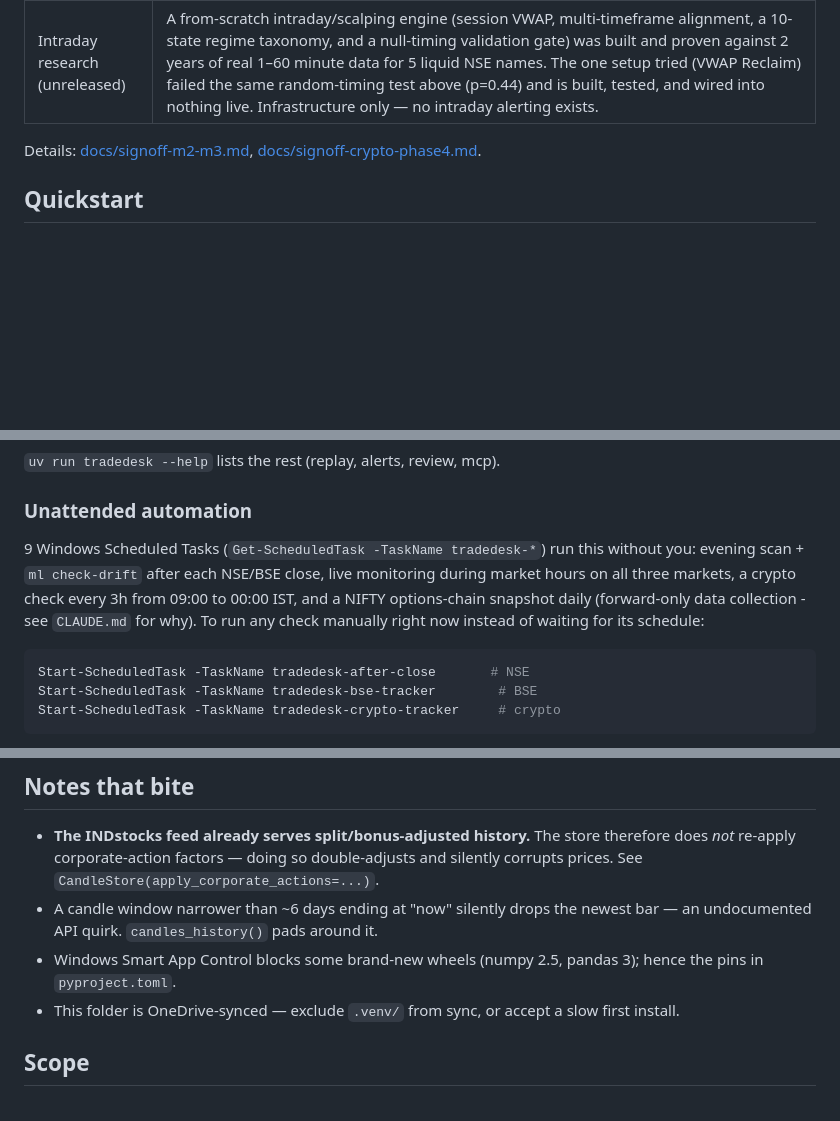
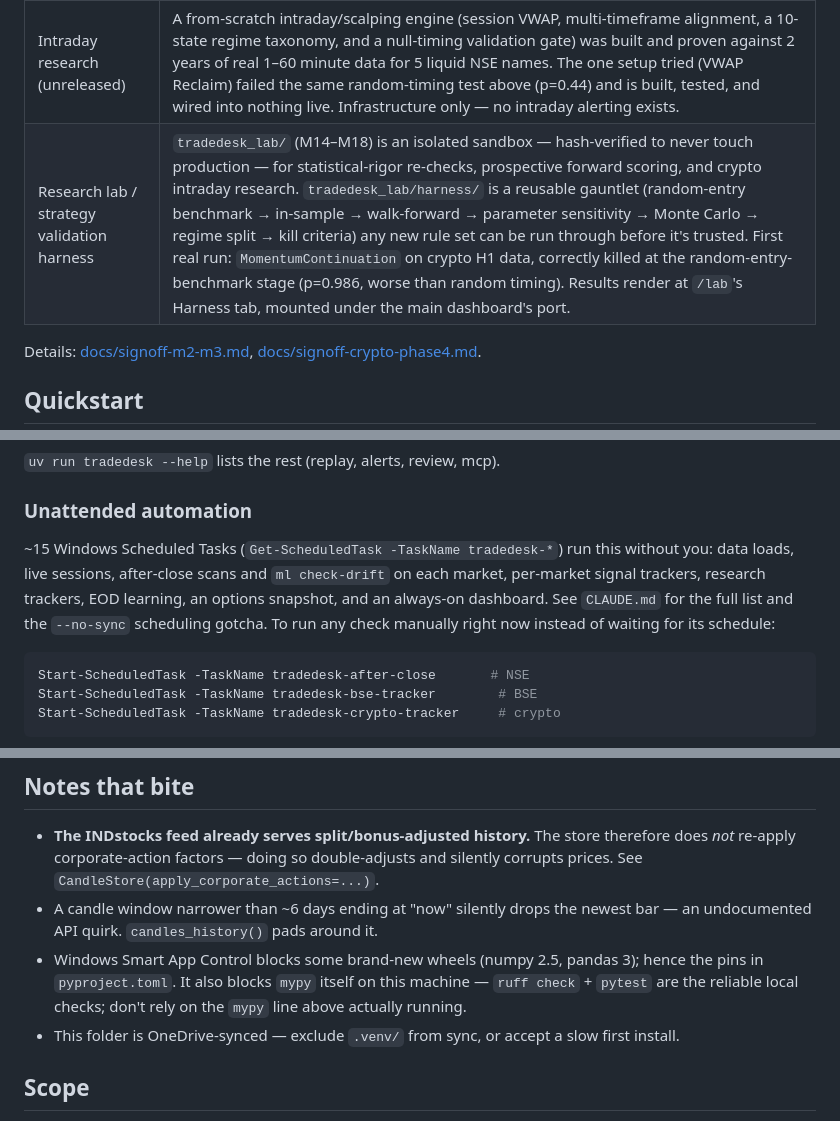
Before and after one commit to Spbr97/trade_Agent, a Markdown page: README.md, 3 parts joined by grey strips. Drawn GitHub-style; blank space fills up the shorter version.

Commit message:
Document the strategy validation harness in README and CLAUDE.md
Both were stale after the harness merge: README never mentioned tradedesk_lab
at all and understated the scheduled-task count; CLAUDE.md's M14-M18 section
didn't name harness/gauntlet.py or its first honest result.

Co-Authored-By: Claude Sonnet 5 <noreply@anthropic.com>

````diff
--- a/README.md
+++ b/README.md
@@ -27,6 +27,7 @@ to keep collecting evidence, not because it's expected to work.
 | M11 prediction layer | Shadow-only (never places or sizes a trade). Purged walk-forward validation, a locked final-test set, per-model hyperparameter tuning, per-setup breakdown, sector-return features, and a closed calibration-drift loop (`tradedesk ml check-drift`) as of 2026-09-13. Honest current finding: OOS ROC-AUC ~0.55, no threshold shows a real edge yet (`has_edge=False`) — it's a rigorous pipeline, not (yet) a profitable one. A follow-up mean-reversion feature search found a real gross edge (+0.067R, statistically significant) that does not survive real costs at policy-compliant sizing; a model trained on it scored a coin-flip OOS AUC (0.4996) — reported honestly as a negative result, not shipped. |
 | Setup eligibility gate | **Every setup currently shows NO TRADE.** As of 2026-09-13 no signal alerts until its setup has *proven* itself — ≥500 resolved trades, ≥100 out-of-sample, ≥80% win rate, and (the strongest check) beats a matched random-entry timing baseline by a real margin. None of the three live NSE setups clear it yet; measured against random timing they are actually *worse* than picking an entry at random. This is deliberate, not a bug — see "Signal eligibility" below. |
 | Intraday research (unreleased) | A from-scratch intraday/scalping engine (session VWAP, multi-timeframe alignment, a 10-state regime taxonomy, and a null-timing validation gate) was built and proven against 2 years of real 1–60 minute data for 5 liquid NSE names. The one setup tried (VWAP Reclaim) failed the same random-timing test above (p=0.44) and is built, tested, and wired into nothing live. Infrastructure only — no intraday alerting exists. |
+| Research lab / strategy validation harness | `tradedesk_lab/` (M14–M18) is an isolated sandbox — hash-verified to never touch production — for statistical-rigor re-checks, prospective forward scoring, and crypto intraday research. `tradedesk_lab/harness/` is a reusable gauntlet (random-entry benchmark → in-sample → walk-forward → parameter sensitivity → Monte Carlo → regime split → kill criteria) any new rule set can be run through before it's trusted. First real run: `MomentumContinuation` on crypto H1 data, correctly killed at the random-entry-benchmark stage (p=0.986, worse than random timing). Results render at `/lab`'s Harness tab, mounted under the main dashboard's port. |
 
 Details: [docs/signoff-m2-m3.md](docs/signoff-m2-m3.md), [docs/signoff-crypto-phase4.md](docs/signoff-crypto-phase4.md).
 
@@ -69,11 +70,11 @@ uv run tradedesk dashboard                  # http://127.0.0.1:8765 - Calls/Repo
 
 ### Unattended automation
 
-9 Windows Scheduled Tasks (`Get-ScheduledTask -TaskName tradedesk-*`) run this without you:
-evening scan + `ml check-drift` after each NSE/BSE close, live monitoring during market
-hours on all three markets, a crypto check every 3h from 09:00 to 00:00 IST, and a NIFTY
-options-chain snapshot daily (forward-only data collection - see `CLAUDE.md` for why). To
-run any check manually right now instead of waiting for its schedule:
+~15 Windows Scheduled Tasks (`Get-ScheduledTask -TaskName tradedesk-*`) run this without you:
+data loads, live sessions, after-close scans and `ml check-drift` on each market, per-market
+signal trackers, research trackers, EOD learning, an options snapshot, and an always-on
+dashboard. See `CLAUDE.md` for the full list and the `--no-sync` scheduling gotcha. To run
+any check manually right now instead of waiting for its schedule:
 
 ```powershell
 Start-ScheduledTask -TaskName tradedesk-after-close       # NSE
@@ -102,7 +103,8 @@ never silent.
 - A candle window narrower than ~6 days ending at "now" silently drops the newest bar — an
   undocumented API quirk. `candles_history()` pads around it.
 - Windows Smart App Control blocks some brand-new wheels (numpy 2.5, pandas 3); hence the pins in
-  `pyproject.toml`.
+  `pyproject.toml`. It also blocks `mypy` itself on this machine — `ruff check` + `pytest` are
+  the reliable local checks; don't rely on the `mypy` line above actually running.
 - This folder is OneDrive-synced — exclude `.venv/` from sync, or accept a slow first install.
 
 ## Scope
````
Also changed, not shown: CLAUDE.md (+6 -1 lines).
